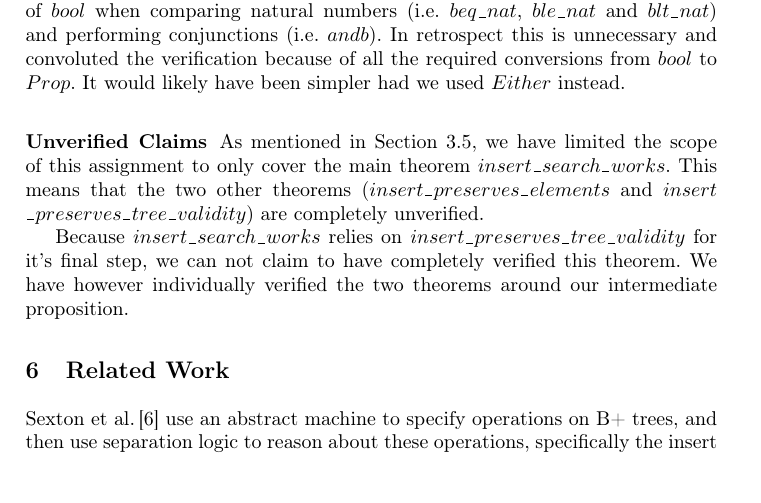
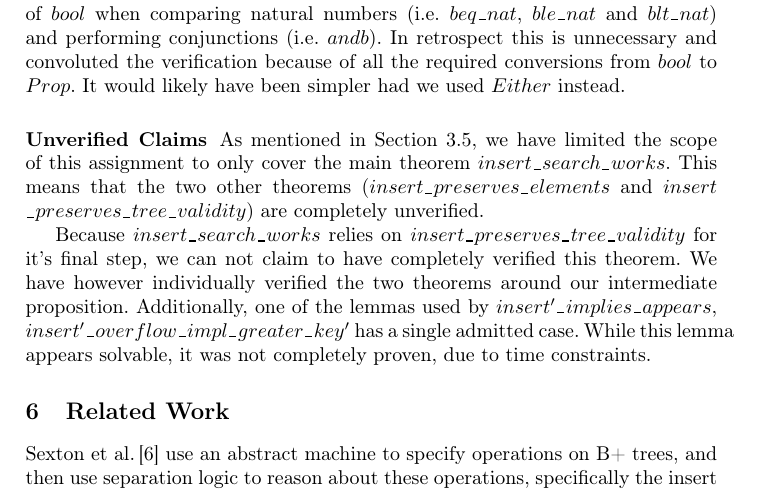
Before and after one commit to nicolaidahl/BPlusTrees, a LaTeX thesis (report/BPlusTree-report.tex, which reads report/sections/05.Evaluation.tex): part of page 18 of 32, cut so that both start at the same text, the shorter picture padded with empty space. Compiled offline with pdfLaTeX.

Commit message:
Added admission :(

```diff
--- a/report/sections/05.Evaluation.tex
+++ b/report/sections/05.Evaluation.tex
@@ -23,4 +23,4 @@
 
 As mentioned in Section \ref{sec:ElementsOfACompleteProof}, we have limited the scope of this assignment to only cover the main theorem $insert\_search\_works$. This means that the two other theorems ($insert\allowbreak{}\_preserves\allowbreak{}\_elements$ and $insert\allowbreak{}\_preserves\allowbreak{}\_tree\allowbreak{}\_validity$) are completely unverified.
 
-Because $insert\_search\_works$ relies on $insert\_preserves\_tree\_validity$ for it's final step, we can not claim to have completely verified this theorem. We have however individually verified the two theorems around our intermediate proposition.
+Because $insert\_search\_works$ relies on $insert\_preserves\_tree\_validity$ for it's final step, we can not claim to have completely verified this theorem. We have however individually verified the two theorems around our intermediate proposition. Additionally, one of the lemmas used by $insert'\_implies\_appears$, $insert'\_overflow\_impl\_greater\_key'$ has a single admitted case. While this lemma appears solvable, it was not completely proven, due to time constraints.
```
